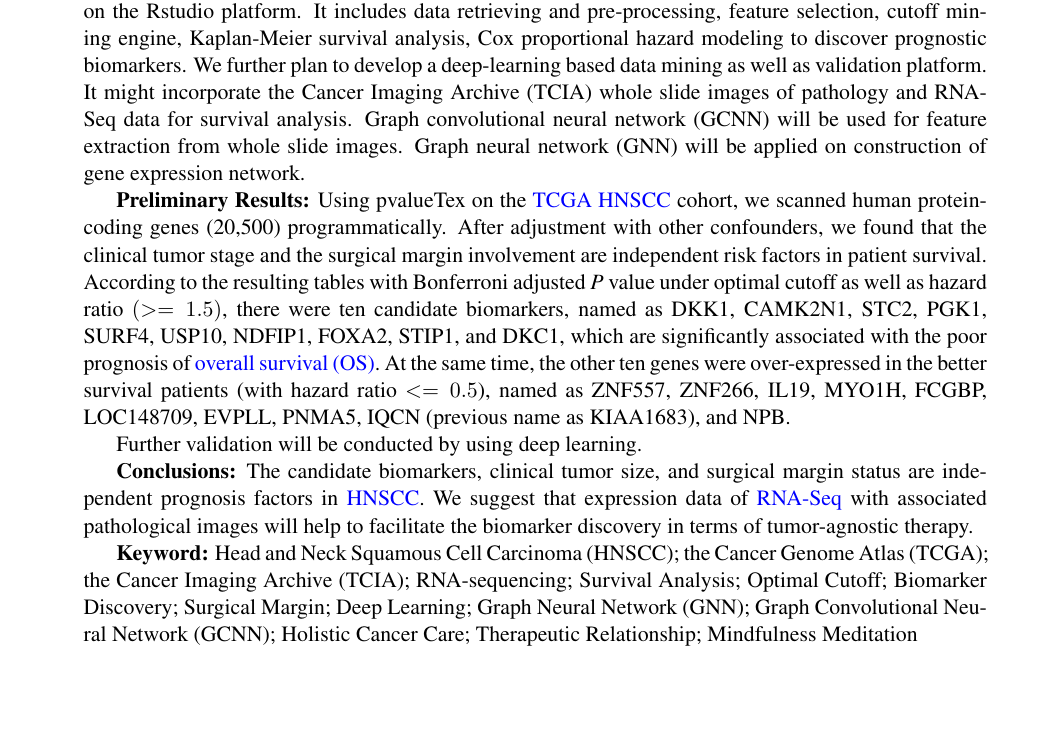
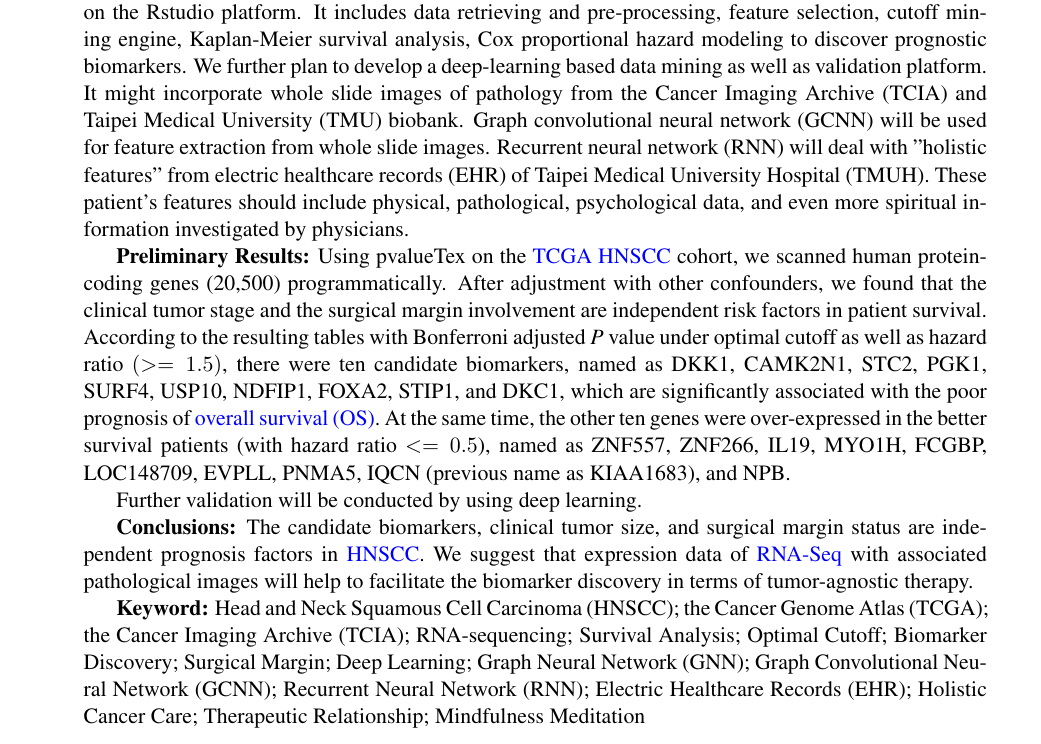
Before and after one commit to texchi2/MOST_proposal_TMUH-2021, a LaTeX paper (root.tex): part of page 2 of 24 before the commit and part of page 2 of 25 after it, cut so that both start at the same text, the shorter picture padded with empty space. Compiled offline with pdfLaTeX.

Commit message:
Updates from Overleaf

```diff
--- a/root.tex
+++ b/root.tex
@@ -135,6 +135,8 @@
 \newacronym{cnn}{CNN}{Convolutional Neural Network}
 \newacronym{gnn}{GNN}{Graph Neural Network}
 \newacronym{gcnn}{GCNN}{Graph Convolutional Neural Network}
+\newacronym{rnn}{RNN}{Recurrent Neural Network}
+\newacronym{ehr}{EHR}{Electric Healthcare Records}
 
 \newacronym{ihc}{IHC}{immunohistochemistry}
 \newacronym{fdr}{FDR}{false discovery rate}
@@ -376,9 +378,12 @@ The survival analysis could conclude the manifest of clinical and transcriptomic
 %Methods: how the study was performed and statistical tests used
 \textbf{Methods:}
 R script was used to develop a comprehensive workflow, named "pvalueTex", running on the Rstudio platform. It includes data retrieving and pre-processing, feature selection, cutoff mining engine, Kaplan-Meier survival analysis, Cox proportional hazard modeling to discover prognostic biomarkers.
-We further plan to develop a deep-learning based data mining as well as validation platform. It might incorporate the Cancer Imaging Archive (TCIA) whole slide images of pathology and RNA-Seq data for survival analysis.
+We further plan to develop a deep-learning based data mining as well as validation platform. It might incorporate whole slide images of pathology from the Cancer Imaging Archive (TCIA) and Taipei Medical University (TMU) biobank.
+%RNA-Seq data of \acrfull{tcga} for survival analysis.
 Graph convolutional neural network (GCNN) will be used for feature extraction from whole slide images.
-Graph neural network (GNN) will be applied on construction of gene expression network.
+Recurrent neural network (RNN) will deal with "holistic features" from electric healthcare records (EHR) of Taipei Medical University Hospital (TMUH).
+These patient's features should include physical, pathological, psychological data, and even more spiritual information investigated by physicians.
+% construction of gene expression network.
 %GNN graph neural network for CNN convolutional neural network
 %The Cancer Imaging Archive (TCIA) whole slide by Deep learning (ResNet)
 % *** AI: deep learning, machine learning \citep{Huang2020}
@@ -437,6 +442,8 @@ Surgical Margin;
 Deep Learning;
 Graph Neural Network (GNN);
 Graph Convolutional Neural Network (GCNN);
+Recurrent Neural Network (RNN);
+Electric Healthcare Records (EHR);
 Holistic Cancer Care;
 Therapeutic Relationship;
 Mindfulness Meditation
```
